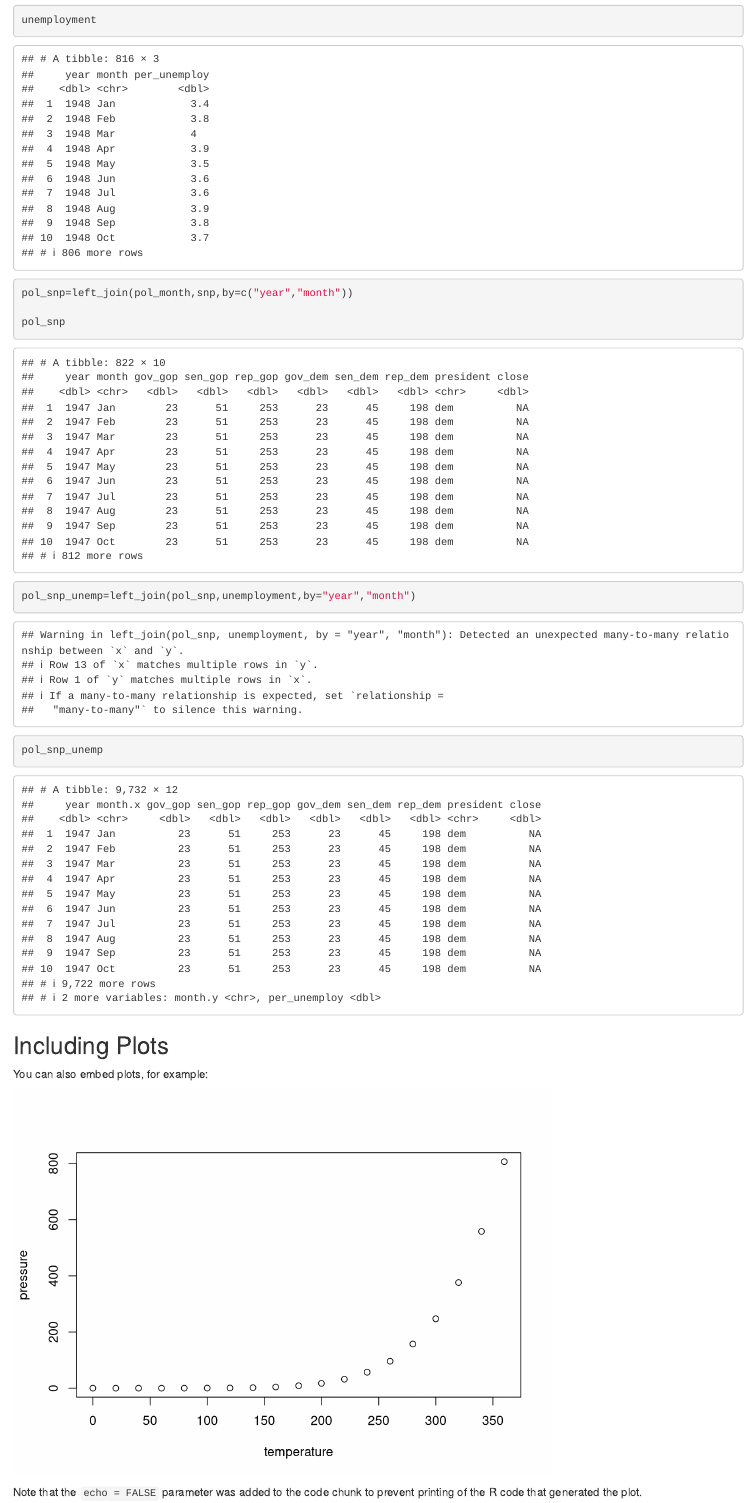
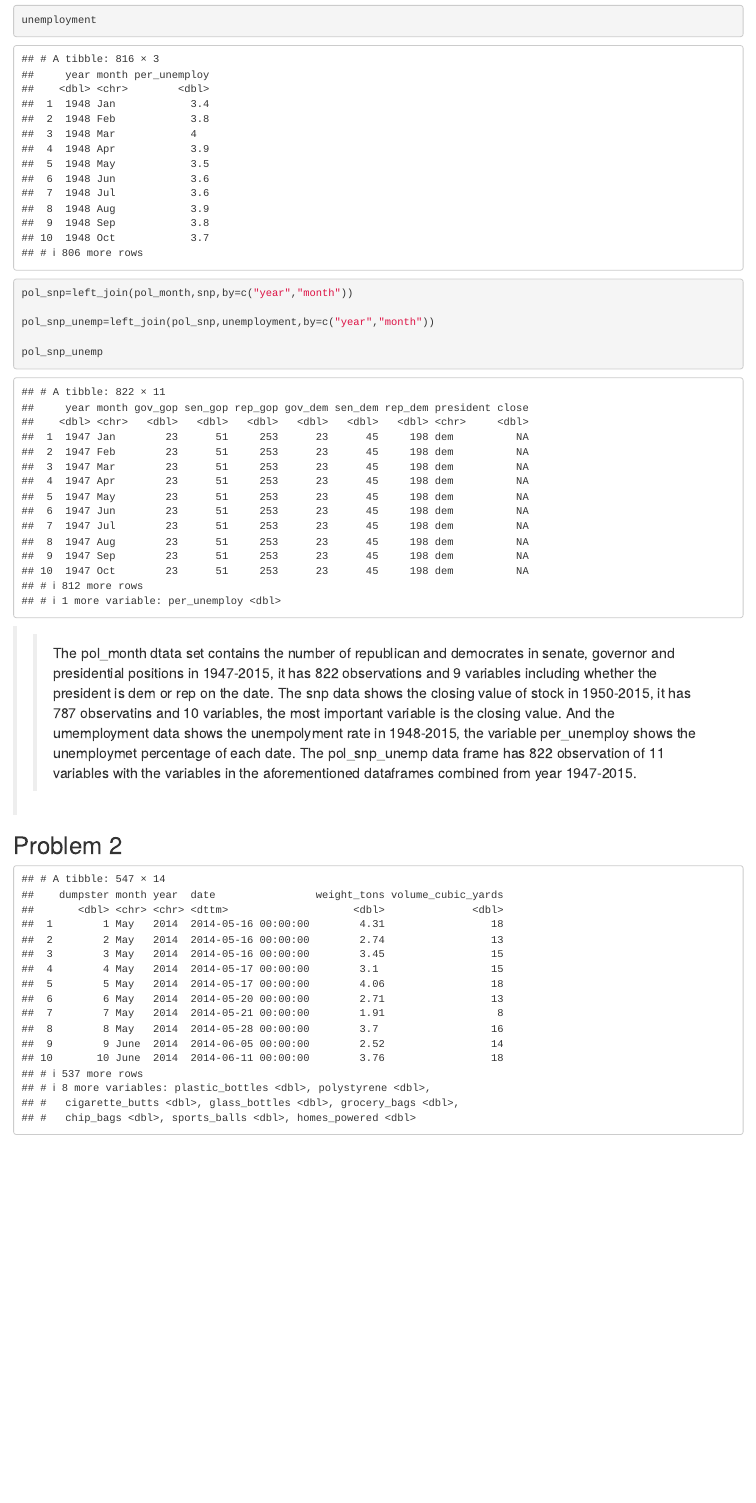
Before and after one commit to qc2336/p8105_hw2_qc2336, an R Markdown document (p8105_hw2_qc23336.Rmd): the page in a window 1100 px wide, from 1830 px down. Rendered offline with R 4.5, knitr and Pandoc, with nearby package versions; column names are cleaned by a stand-in for the janitor package.

Commit message:
commited

````diff
--- a/p8105_hw2_qc23336.Rmd
+++ b/p8105_hw2_qc23336.Rmd
@@ -47,25 +48,33 @@ unemployment=read_csv(file = "./data/unemployment.csv")|>
 unemployment
 
 ```
+
 ```{r}
 pol_snp=left_join(pol_month,snp,by=c("year","month"))
 
-pol_snp
-
-```
-```{r}
-pol_snp_unemp=left_join(pol_snp,unemployment,by="year","month")
+pol_snp_unemp=left_join(pol_snp,unemployment,by=c("year","month"))
 
 pol_snp_unemp
 ```
 
+>> The pol_month dtata set contains the number of republican and democrates in senate, governor and presidential positions in 1947-2015, it has 822 observations and 9 variables including whether the president is dem or rep on the date. The snp data shows the closing value of stock in 1950-2015, it has 787 observatins and 10 variables, the most important variable is the closing value. And the umemployment data shows the unempolyment rate in 1948-2015, the variable per_unemploy shows the unemploymet percentage of each date. The pol_snp_unemp data frame has 822 observation of 11 variables with the variables in the aforementioned dataframes combined from year 1947-2015.
 
-## Including Plots
+## Problem 2
 
-You can also embed plots, for example:
 
 ```{r pressure, echo=FALSE}
-plot(pressure)
+Mr_trashwheel = readxl::read_excel("./data/202207 Trash Wheel Collection Data.xlsx", sheet="Mr. Trash Wheel",range = "A2:N550")|>
+  janitor::clean_names() |>
+  mutate(homes_powered=(as.numeric(weight_tons)*500/30))|>
+  drop_na(dumpster)
+
+Mr_trashwheel
+
+Pr_trashwheel = readxl::read_excel("./data/202207 Trash Wheel Collection Data.xlsx", sheet="Professor Trash Wheel" ,range ="A2:M97")|>
+  janitor::clean_names() |>
+  drop_na(dumpster)
+
 ```
+```{r}
 
-Note that the `echo = FALSE` parameter was added to the code chunk to prevent printing of the R code that generated the plot.
+```
````
Also changed, not shown: p8105_hw2_qc23336.html, p8105_hw2_qc23336.Rmd (1 more changed lines).
